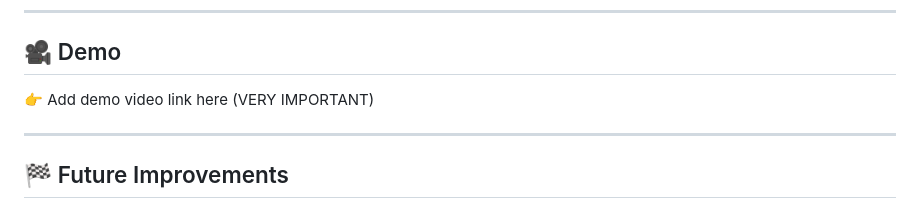
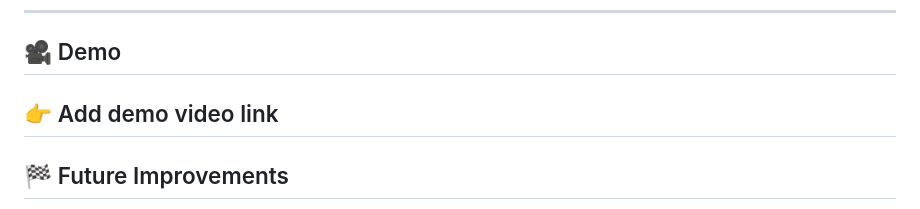
Before and after one commit to NimraAslamkhan/HireFlow-AI-Intelligent-Hiring-Applicant-Tracking-Platform, a Markdown page: README.md, the part around the change. Rendered like a GitHub page.

Commit message:
Update demo video link instruction in README

```diff
--- a/README.md
+++ b/README.md
@@ -237,8 +237,7 @@ This system is designed to integrate:
 
 ## 🎥 Demo
 
-👉 Add demo video link here (VERY IMPORTANT)
-
+👉 Add demo video link
 ---
 
 ## 🏁 Future Improvements
```
